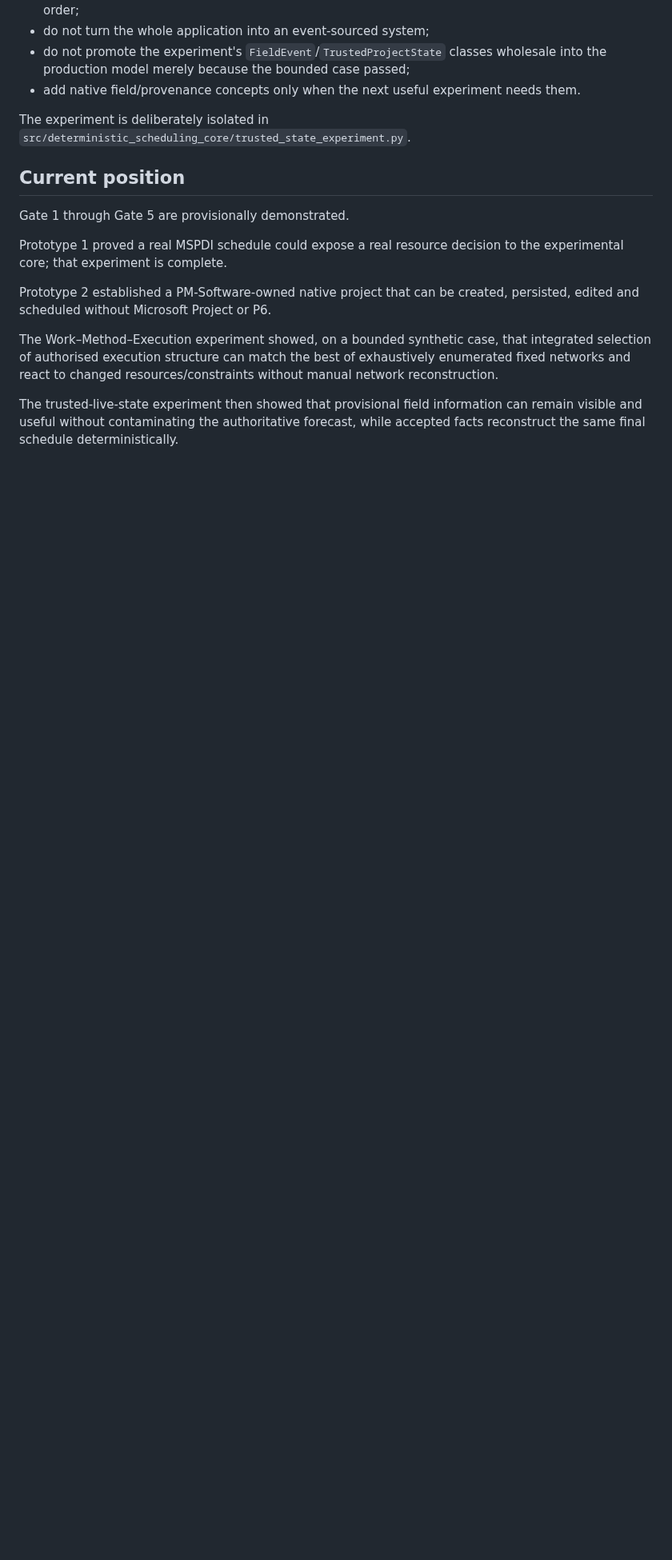
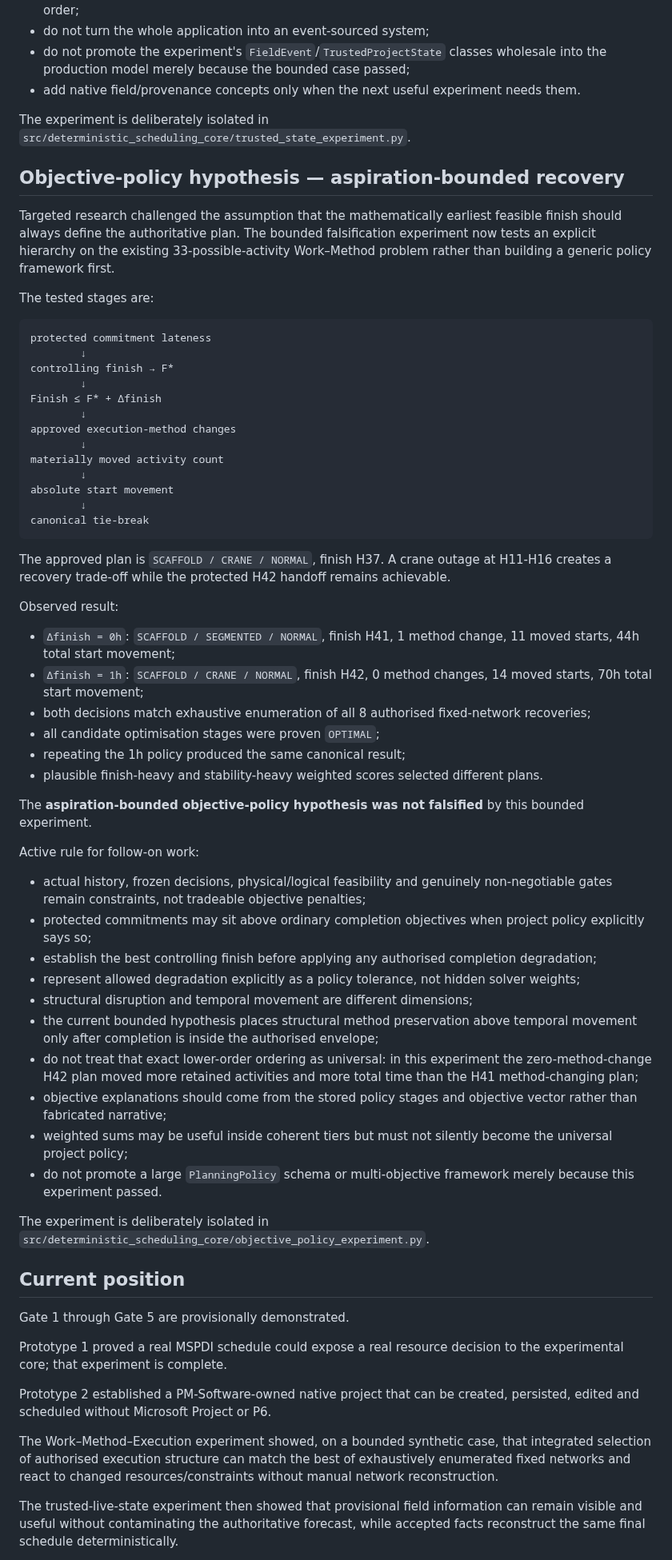
Before and after one commit to dezrobbo1/PM-Software, a Markdown page: AGENTS.md, the part around one of its changes. Shown at 80% size. Drawn GitHub-style; blank space fills up the shorter version.

Commit message:
Record aspiration-bounded objective hypothesis

````diff
--- a/AGENTS.md
+++ b/AGENTS.md
@@ -140,6 +140,56 @@ Active rule for follow-on work:
 
 The experiment is deliberately isolated in `src/deterministic_scheduling_core/trusted_state_experiment.py`.
 
+## Objective-policy hypothesis — aspiration-bounded recovery
+
+Targeted research challenged the assumption that the mathematically earliest feasible finish should always define the authoritative plan. The bounded falsification experiment now tests an explicit hierarchy on the existing 33-possible-activity Work–Method problem rather than building a generic policy framework first.
+
+The tested stages are:
+
+```text
+protected commitment lateness
+        ↓
+controlling finish → F*
+        ↓
+Finish ≤ F* + Δfinish
+        ↓
+approved execution-method changes
+        ↓
+materially moved activity count
+        ↓
+absolute start movement
+        ↓
+canonical tie-break
+```
+
+The approved plan is `SCAFFOLD / CRANE / NORMAL`, finish H37. A crane outage at H11-H16 creates a recovery trade-off while the protected H42 handoff remains achievable.
+
+Observed result:
+
+- `Δfinish = 0h`: `SCAFFOLD / SEGMENTED / NORMAL`, finish H41, 1 method change, 11 moved starts, 44h total start movement;
+- `Δfinish = 1h`: `SCAFFOLD / CRANE / NORMAL`, finish H42, 0 method changes, 14 moved starts, 70h total start movement;
+- both decisions match exhaustive enumeration of all 8 authorised fixed-network recoveries;
+- all candidate optimisation stages were proven `OPTIMAL`;
+- repeating the 1h policy produced the same canonical result;
+- plausible finish-heavy and stability-heavy weighted scores selected different plans.
+
+The **aspiration-bounded objective-policy hypothesis was not falsified** by this bounded experiment.
+
+Active rule for follow-on work:
+
+- actual history, frozen decisions, physical/logical feasibility and genuinely non-negotiable gates remain constraints, not tradeable objective penalties;
+- protected commitments may sit above ordinary completion objectives when project policy explicitly says so;
+- establish the best controlling finish before applying any authorised completion degradation;
+- represent allowed degradation explicitly as a policy tolerance, not hidden solver weights;
+- structural disruption and temporal movement are different dimensions;
+- the current bounded hypothesis places structural method preservation above temporal movement only after completion is inside the authorised envelope;
+- do not treat that exact lower-order ordering as universal: in this experiment the zero-method-change H42 plan moved more retained activities and more total time than the H41 method-changing plan;
+- objective explanations should come from the stored policy stages and objective vector rather than fabricated narrative;
+- weighted sums may be useful inside coherent tiers but must not silently become the universal project policy;
+- do not promote a large `PlanningPolicy` schema or multi-objective framework merely because this experiment passed.
+
+The experiment is deliberately isolated in `src/deterministic_scheduling_core/objective_policy_experiment.py`.
+
 ## Current position
 
 Gate 1 through Gate 5 are provisionally demonstrated.
````
Also changed, not shown: other parts of AGENTS.md (+8 -5 lines).
